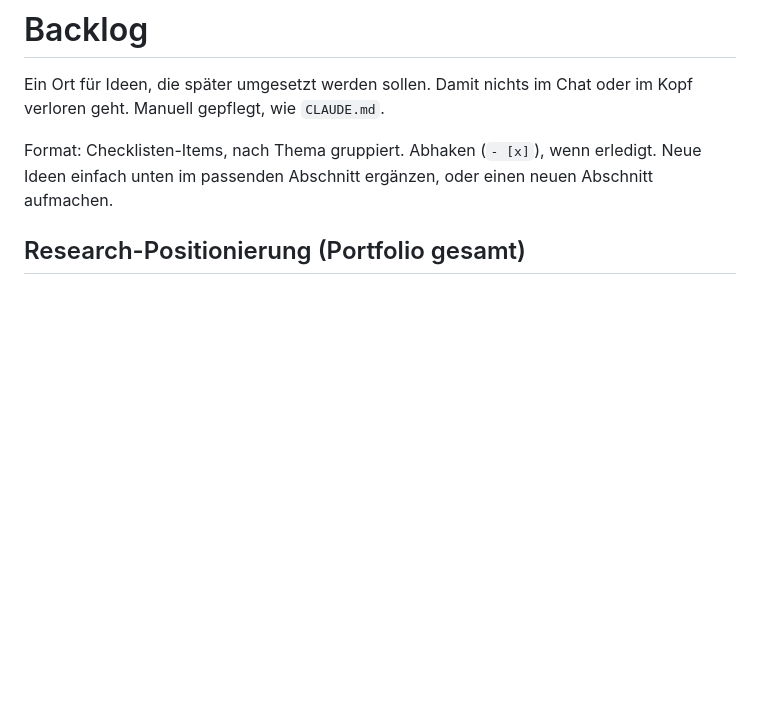
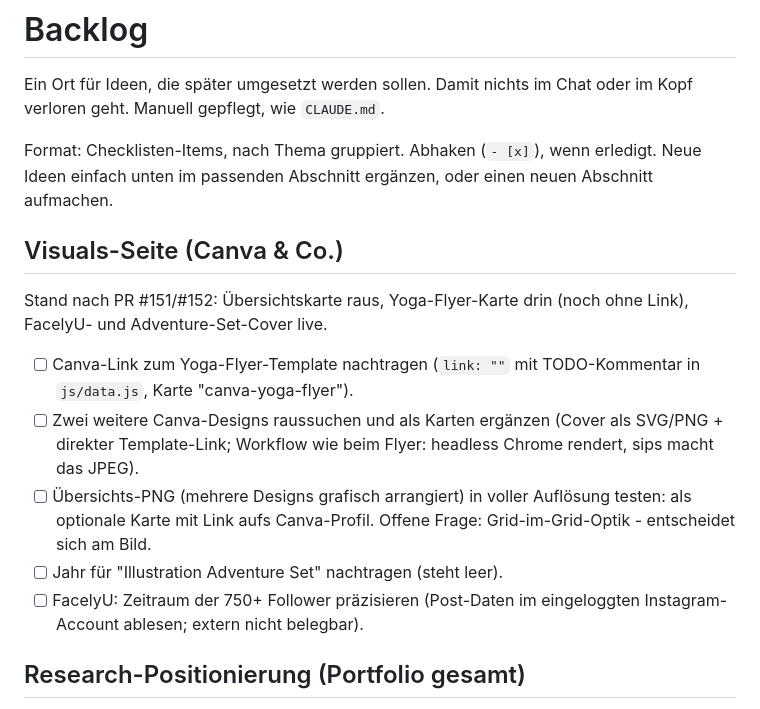
Before and after one commit to lisannevisser/portfolio, a Markdown page: BACKLOG.md, the part around the change. Drawn GitHub-style; blank space fills up the shorter version.

Commit message:
Backlog: offene Punkte Visuals/Canva festhalten (#153)
Co-authored-by: Claude Fable 5 <noreply@anthropic.com>

```diff
--- a/BACKLOG.md
+++ b/BACKLOG.md
@@ -6,6 +6,23 @@ Chat oder im Kopf verloren geht. Manuell gepflegt, wie `CLAUDE.md`.
 Format: Checklisten-Items, nach Thema gruppiert. Abhaken (`- [x]`), wenn
 erledigt. Neue Ideen einfach unten im passenden Abschnitt ergänzen, oder
 einen neuen Abschnitt aufmachen.
+
+## Visuals-Seite (Canva & Co.)
+
+Stand nach PR #151/#152: Übersichtskarte raus, Yoga-Flyer-Karte drin
+(noch ohne Link), FacelyU- und Adventure-Set-Cover live.
+
+- [ ] Canva-Link zum Yoga-Flyer-Template nachtragen (`link: ""` mit
+      TODO-Kommentar in `js/data.js`, Karte "canva-yoga-flyer").
+- [ ] Zwei weitere Canva-Designs raussuchen und als Karten ergänzen
+      (Cover als SVG/PNG + direkter Template-Link; Workflow wie beim
+      Flyer: headless Chrome rendert, sips macht das JPEG).
+- [ ] Übersichts-PNG (mehrere Designs grafisch arrangiert) in voller
+      Auflösung testen: als optionale Karte mit Link aufs Canva-Profil.
+      Offene Frage: Grid-im-Grid-Optik - entscheidet sich am Bild.
+- [ ] Jahr für "Illustration Adventure Set" nachtragen (steht leer).
+- [ ] FacelyU: Zeitraum der 750+ Follower präzisieren (Post-Daten im
+      eingeloggten Instagram-Account ablesen; extern nicht belegbar).
 
 ## Research-Positionierung (Portfolio gesamt)
 
```
